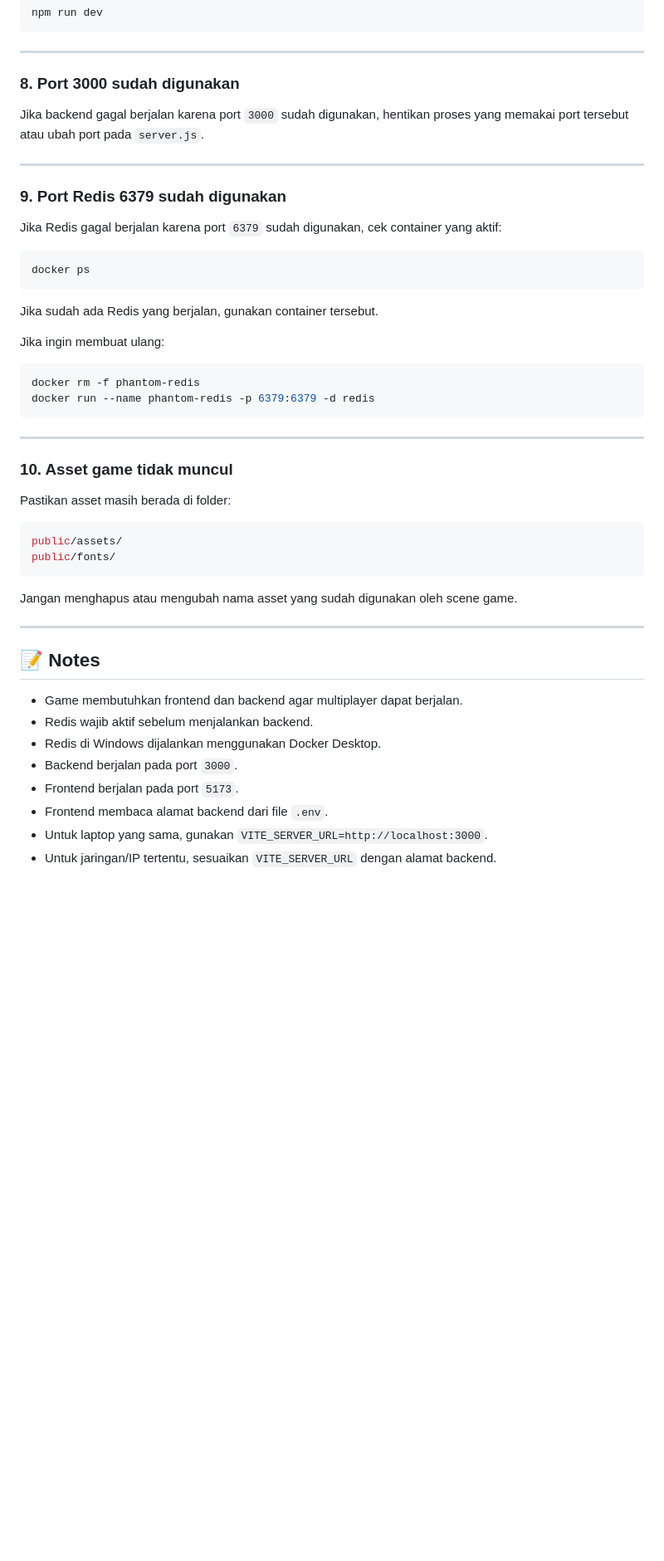
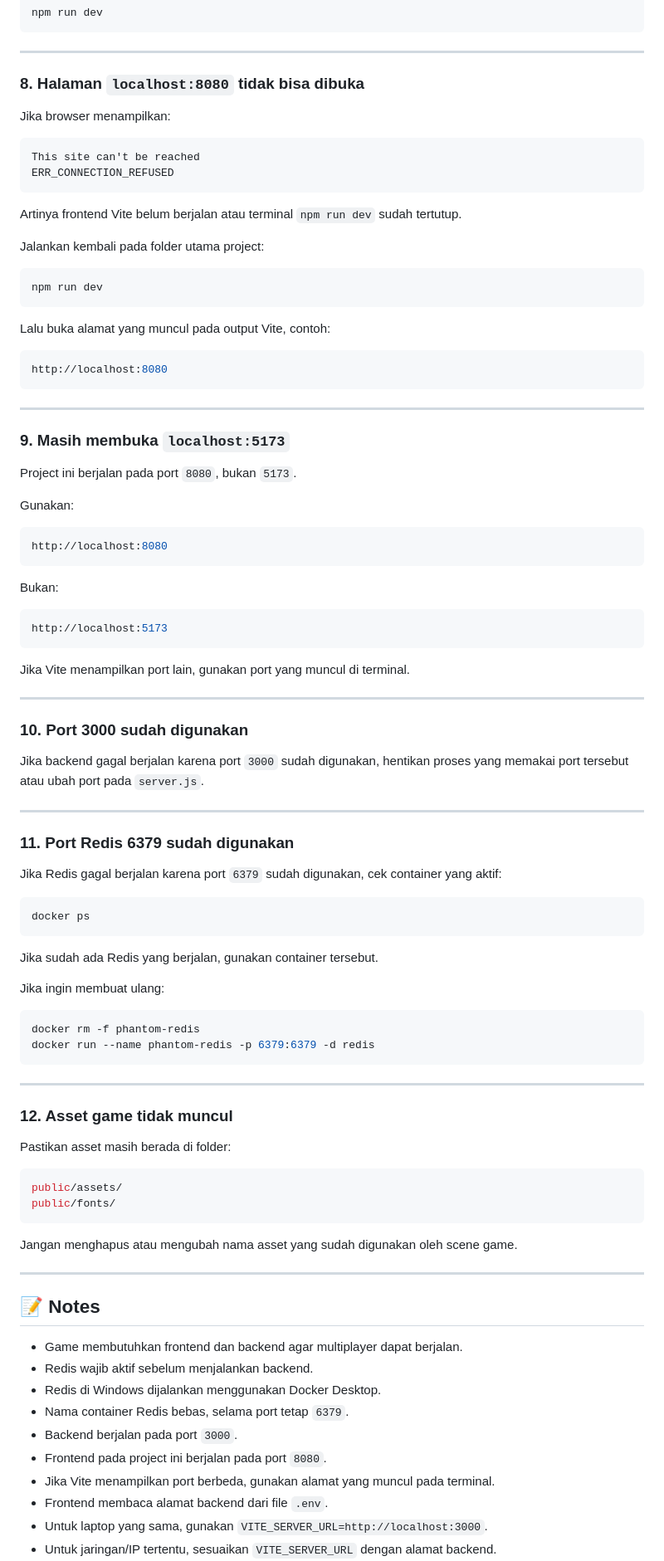
Before and after one commit to NyxVin/BattleShipDusitek, a Markdown page: DEPLOY.md, the part around one of its changes. Shown at 83% size. Rendered like a GitHub page; blank space fills up the shorter version.

````diff
--- a/DEPLOY.md
+++ b/DEPLOY.md
@@ -630,13 +675,58 @@ npm run dev
 
 ---
 
-### 8. Port 3000 sudah digunakan
+### 8. Halaman `localhost:8080` tidak bisa dibuka
+
+Jika browser menampilkan:
+
+```bash
+This site can't be reached
+ERR_CONNECTION_REFUSED
+```
+
+Artinya frontend Vite belum berjalan atau terminal `npm run dev` sudah tertutup.
+
+Jalankan kembali pada folder utama project:
+
+```bash
+npm run dev
+```
+
+Lalu buka alamat yang muncul pada output Vite, contoh:
+
+```bash
+http://localhost:8080
+```
+
+---
+
+### 9. Masih membuka `localhost:5173`
+
+Project ini berjalan pada port `8080`, bukan `5173`.
+
+Gunakan:
+
+```bash
+http://localhost:8080
+```
+
+Bukan:
+
+```bash
+http://localhost:5173
+```
+
+Jika Vite menampilkan port lain, gunakan port yang muncul di terminal.
+
+---
+
+### 10. Port 3000 sudah digunakan
 
 Jika backend gagal berjalan karena port `3000` sudah digunakan, hentikan proses yang memakai port tersebut atau ubah port pada `server.js`.
 
 ---
 
-### 9. Port Redis 6379 sudah digunakan
+### 11. Port Redis 6379 sudah digunakan
 
 Jika Redis gagal berjalan karena port `6379` sudah digunakan, cek container yang aktif:
 
@@ -655,7 +745,7 @@ docker run --name phantom-redis -p 6379:6379 -d redis
 
 ---
 
-### 10. Asset game tidak muncul
+### 12. Asset game tidak muncul
 
 Pastikan asset masih berada di folder:
 
@@ -673,8 +763,10 @@ Jangan menghapus atau mengubah nama asset yang sudah digunakan oleh scene game.
 * Game membutuhkan frontend dan backend agar multiplayer dapat berjalan.
 * Redis wajib aktif sebelum menjalankan backend.
 * Redis di Windows dijalankan menggunakan Docker Desktop.
+* Nama container Redis bebas, selama port tetap `6379`.
 * Backend berjalan pada port `3000`.
-* Frontend berjalan pada port `5173`.
+* Frontend pada project ini berjalan pada port `8080`.
+* Jika Vite menampilkan port berbeda, gunakan alamat yang muncul pada terminal.
 * Frontend membaca alamat backend dari file `.env`.
 * Untuk laptop yang sama, gunakan `VITE_SERVER_URL=http://localhost:3000`.
 * Untuk jaringan/IP tertentu, sesuaikan `VITE_SERVER_URL` dengan alamat backend.
````
Also changed, not shown: other parts of DEPLOY.md (+60 -15 lines).
